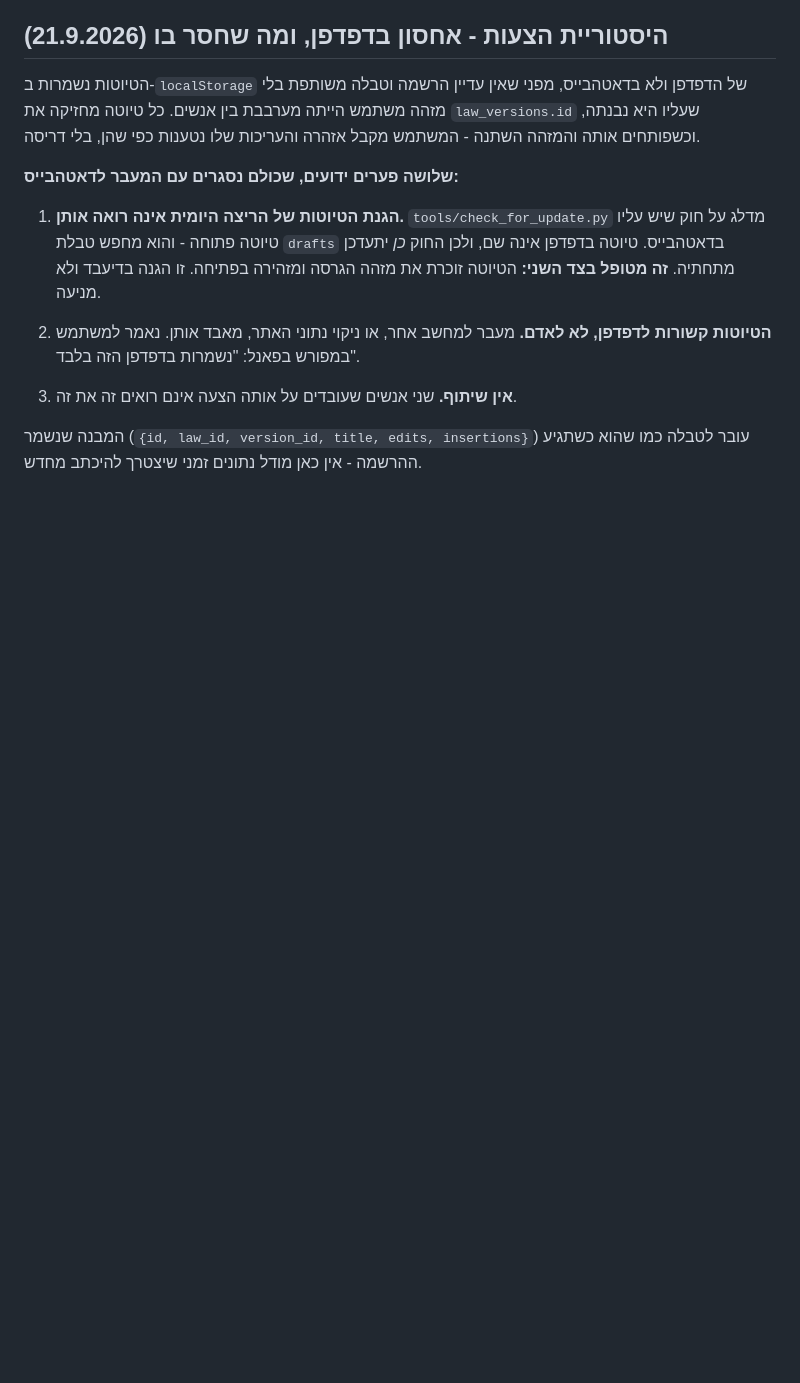
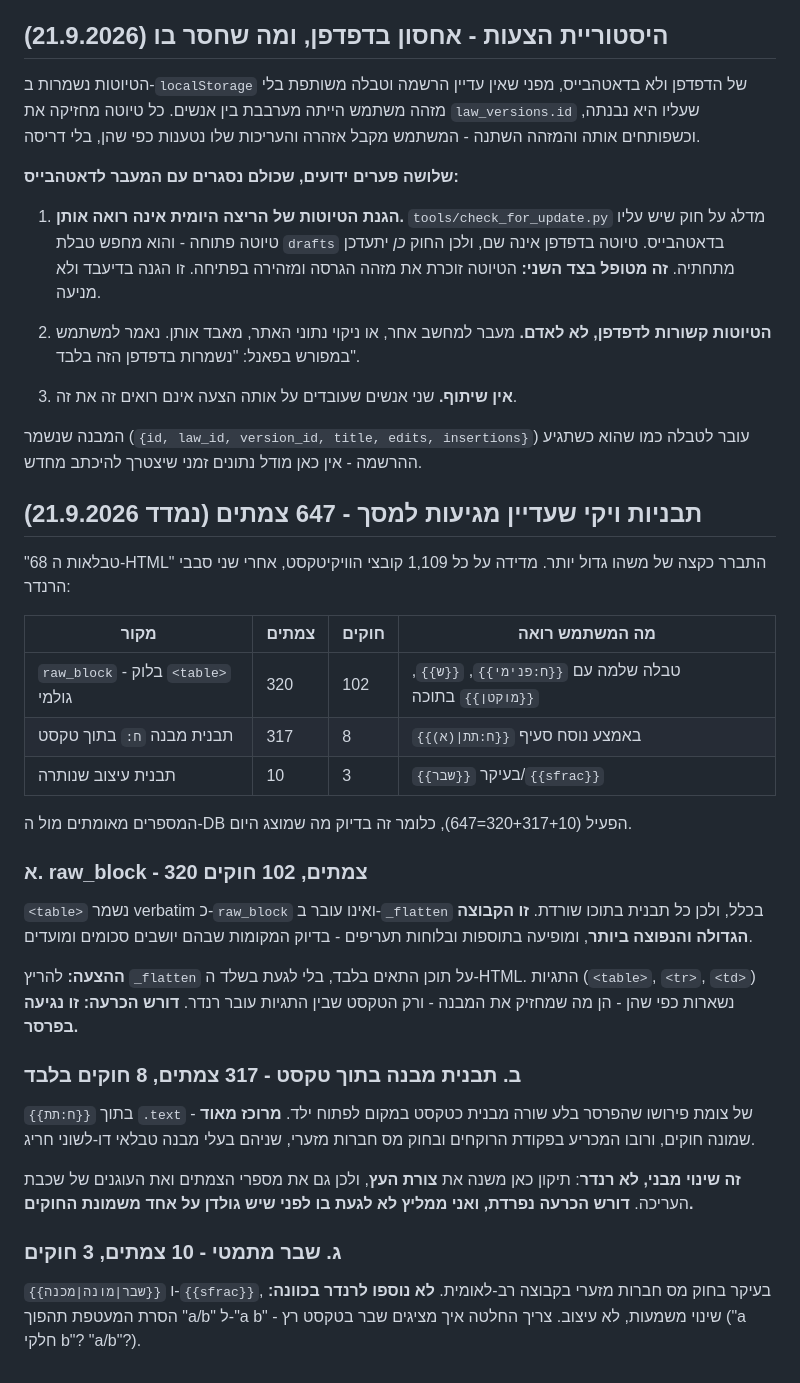
Before and after one commit to barkk678-lgtm/legislator, a Markdown page: docs/open-gaps.md, the part around the change. Drawn GitHub-style; blank space fills up the shorter version.

Commit message:
docs: פילוח 647 הצמתים עם תבנית ויקי גולמית, ושלוש ההכרעות הנדרשות
Co-Authored-By: Claude Opus 5 <noreply@anthropic.com>
Claude-Session: https://claude.ai/code/session_0144s2beyFFVqYgMXbmecwgG

```diff
--- a/docs/open-gaps.md
+++ b/docs/open-gaps.md
@@ -533,3 +533,48 @@ provenance בחינם אלא מעדכנת נוסח. **זה משנה את ההכ
 המבנה שנשמר (`{id, law_id, version_id, title, edits, insertions}`)
 עובר לטבלה כמו שהוא כשתגיע ההרשמה - אין כאן מודל נתונים זמני
 שיצטרך להיכתב מחדש.
+
+## תבניות ויקי שעדיין מגיעות למסך - 647 צמתים (נמדד 21.9.2026)
+
+"68 טבלאות ה-HTML" התברר כקצה של משהו גדול יותר. מדידה על כל
+1,109 קובצי הוויקיטקסט, אחרי שני סבבי הרנדר:
+
+| מקור | צמתים | חוקים | מה המשתמש רואה |
+|---|---|---|---|
+| `raw_block` - בלוק `<table>` גולמי | 320 | 102 | טבלה שלמה עם `{{ח:פנימי}}`, `{{ש}}`, `{{מוקטן}}` בתוכה |
+| תבנית מבנה `ח:` בתוך טקסט | 317 | 8 | `{{ח:תת\|(א)}}` באמצע נוסח סעיף |
+| תבנית עיצוב שנותרה | 10 | 3 | בעיקר `{{שבר}}`/`{{sfrac}}` |
+
+המספרים מאומתים מול ה-DB הפעיל (320+317+10=647), כלומר זה בדיוק
+מה שמוצג היום.
+
+### א. raw_block - 320 צמתים, 102 חוקים
+
+`<table>` נשמר verbatim כ-`raw_block` ואינו עובר ב-`_flatten`
+בכלל, ולכן כל תבנית בתוכו שורדת. **זו הקבוצה הגדולה והנפוצה
+ביותר**, ומופיעה בתוספות ובלוחות תעריפים - בדיוק המקומות שבהם
+יושבים סכומים ומועדים.
+
+**ההצעה:** להריץ `_flatten` על תוכן התאים בלבד, בלי לגעת בשלד
+ה-HTML. התגיות (`<table>`, `<tr>`, `<td>`) נשארות כפי שהן -
+הן מה שמחזיק את המבנה - ורק הטקסט שבין התגיות עובר רנדר.
+**דורש הכרעה: זו נגיעה בפרסר.**
+
+### ב. תבנית מבנה בתוך טקסט - 317 צמתים, 8 חוקים בלבד
+
+`{{ח:תת}}` בתוך `.text` של צומת פירושו שהפרסר בלע שורה מבנית
+כטקסט במקום לפתוח ילד. **מרוכז מאוד** - שמונה חוקים, ורובו
+המכריע בפקודת הרוקחים ובחוק מס חברות מזערי, שניהם בעלי מבנה
+טבלאי דו-לשוני חריג.
+
+**זה שינוי מבני, לא רנדר**: תיקון כאן משנה את **צורת העץ**, ולכן
+גם את מספרי הצמתים ואת העוגנים של שכבת העריכה. **דורש הכרעה
+נפרדת, ואני ממליץ לא לגעת בו לפני שיש גולדן על אחד משמונת
+החוקים.**
+
+### ג. שבר מתמטי - 10 צמתים, 3 חוקים
+
+`{{שבר|מונה|מכנה}}` ו-`{{sfrac}}`, בעיקר בחוק מס חברות מזערי
+בקבוצה רב-לאומית. **לא נוספו לרנדר בכוונה:** הסרת המעטפת תהפוך
+"a/b" ל-"a b" - שינוי משמעות, לא עיצוב. צריך החלטה איך מציגים
+שבר בטקסט רץ ("a חלקי b"? "a/b"?).
```
